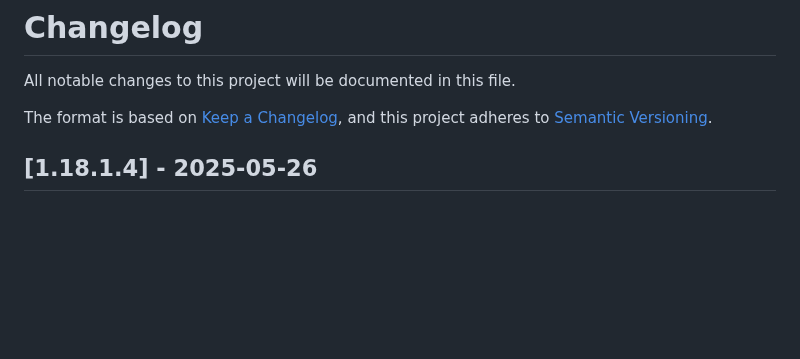
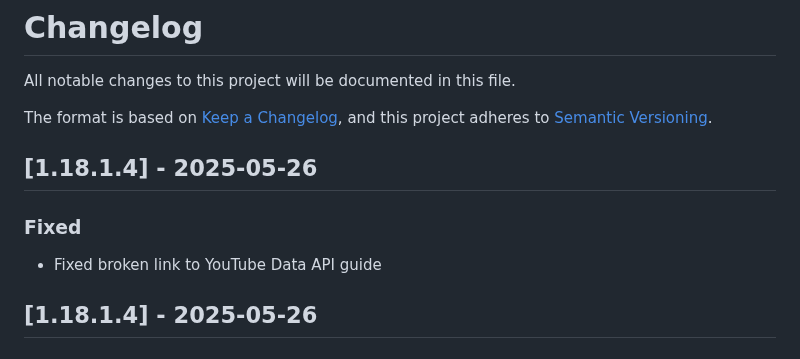
Before and after one commit to zpix1/yt-anti-translate, a Markdown page: CHANGELOG.md, the part around the change. GitHub-like rendering; blank space fills up the shorter version.

```diff
--- a/CHANGELOG.md
+++ b/CHANGELOG.md
@@ -4,6 +4,12 @@ All notable changes to this project will be documented in this file.
 
 The format is based on [Keep a Changelog](https://keepachangelog.com/en/1.1.0/),
 and this project adheres to [Semantic Versioning](https://semver.org/spec/v2.0.0.html).
+
+## [1.18.1.4] - 2025-05-26
+
+### Fixed
+
+- Fixed broken link to YouTube Data API guide
 
 ## [1.18.1.4] - 2025-05-26
 
```
